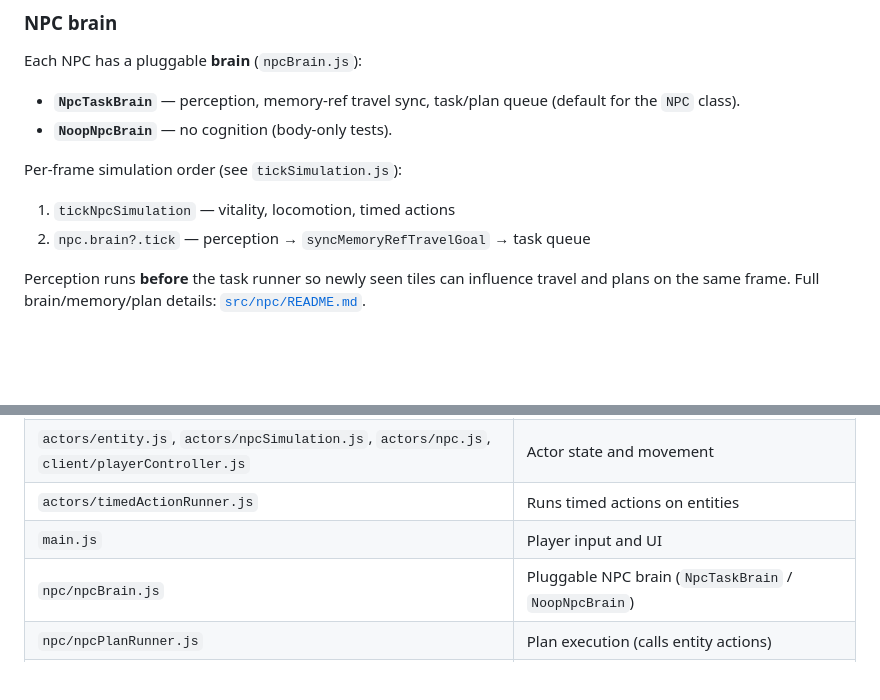
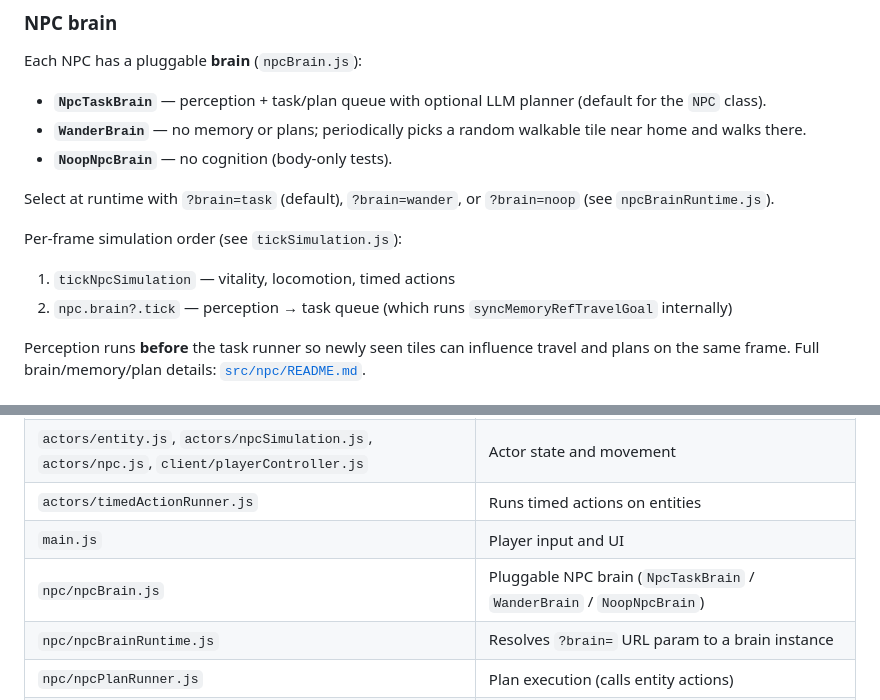
Before and after one commit to evangambit/World, a Markdown page: README.md, 2 parts joined by grey strips. Drawn GitHub-style; blank space fills up the shorter version.

Commit message:
Update README files to reflect WanderBrain and task-layer refactor
- List WanderBrain alongside NpcTaskBrain and NoopNpcBrain
- Document ?brain= URL param and npcBrainRuntime.js
- Correct simulation order description: syncMemoryRefTravelGoal now runs
  inside the task queue, not as a separate brain-level step
- Add npcBrainRuntime.js to key files table

Co-authored-by: Cursor <cursoragent@cursor.com>

```diff
--- a/README.md
+++ b/README.md
@@ -147,13 +147,16 @@ When a plan step needs a remembered place (stove, chest), use **`ref`: `remember
 
 Each NPC has a pluggable **brain** (`npcBrain.js`):
 
-- **`NpcTaskBrain`** — perception, memory-ref travel sync, task/plan queue (default for the `NPC` class).
+- **`NpcTaskBrain`** — perception + task/plan queue with optional LLM planner (default for the `NPC` class).
+- **`WanderBrain`** — no memory or plans; periodically picks a random walkable tile near home and walks there.
 - **`NoopNpcBrain`** — no cognition (body-only tests).
+
+Select at runtime with `?brain=task` (default), `?brain=wander`, or `?brain=noop` (see `npcBrainRuntime.js`).
 
 Per-frame simulation order (see `tickSimulation.js`):
 
 1. `tickNpcSimulation` — vitality, locomotion, timed actions
-2. `npc.brain?.tick` — perception → `syncMemoryRefTravelGoal` → task queue
+2. `npc.brain?.tick` — perception → task queue (which runs `syncMemoryRefTravelGoal` internally)
 
 Perception runs **before** the task runner so newly seen tiles can influence travel and plans on the same frame. Full brain/memory/plan details: [`src/npc/README.md`](src/npc/README.md).
 
@@ -217,7 +220,8 @@ Allowed direction: `main.js` → `client/` + logic layers; `client/` → logic l
 | `actors/entity.js`, `actors/npcSimulation.js`, `actors/npc.js`, `client/playerController.js` | Actor state and movement |
 | `actors/timedActionRunner.js` | Runs timed actions on entities |
 | `main.js` | Player input and UI |
-| `npc/npcBrain.js` | Pluggable NPC brain (`NpcTaskBrain` / `NoopNpcBrain`) |
+| `npc/npcBrain.js` | Pluggable NPC brain (`NpcTaskBrain` / `WanderBrain` / `NoopNpcBrain`) |
+| `npc/npcBrainRuntime.js` | Resolves `?brain=` URL param to a brain instance |
 | `npc/npcPlanRunner.js` | Plan execution (calls entity actions) |
 | `npc/npcTaskPrimitives.js` | Low-level NPC steps (travel, find, door, drop, …) |
 | `npc/npcExplore.js` | Wide-area search (`explore` plan step) |
```
Also changed, not shown: src/npc/README.md (+5 -2 lines).
